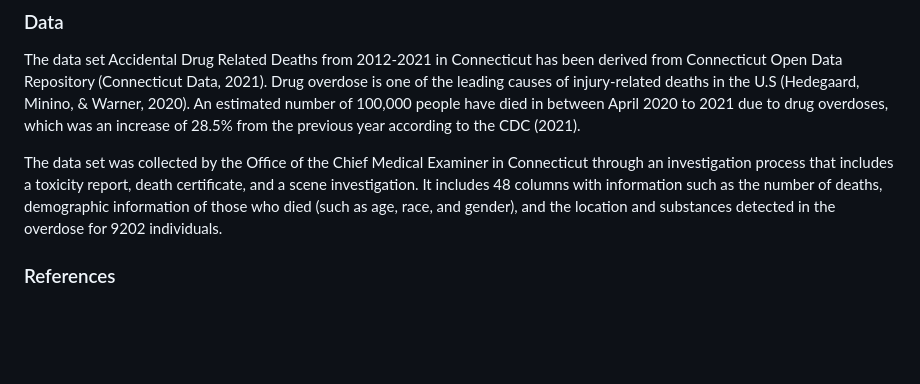
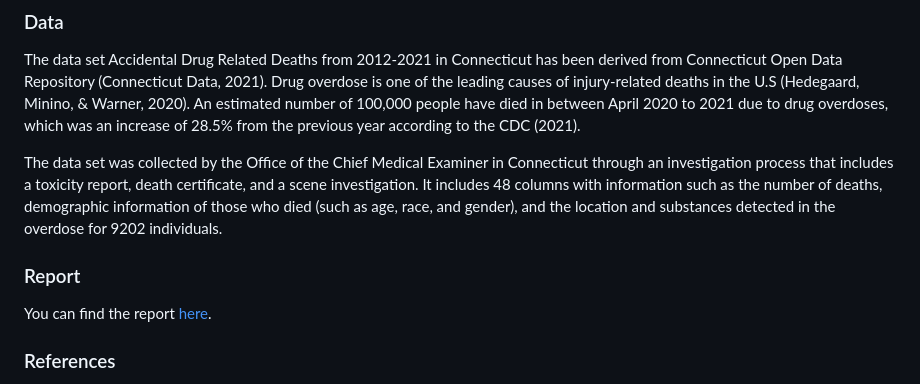
Before and after one commit to merishnaSuwal/drug-deaths-data-analysis, a Markdown page: README.md, the part around the change. Rendered like a GitHub page; blank space fills up the shorter version.

Commit message:
Updated report link

```diff
--- a/README.md
+++ b/README.md
@@ -9,6 +9,10 @@ Accidental drug deaths have become a growing public health concern in recent tim
 The data set Accidental Drug Related Deaths from 2012-2021 in Connecticut has been derived from Connecticut Open Data Repository (Connecticut Data, 2021). Drug overdose is one of the leading causes of injury-related deaths in the U.S (Hedegaard, Minino, & Warner, 2020). An estimated number of 100,000 people have died in between April 2020 to 2021 due to drug overdoses, which was an increase of 28.5% from the previous year according to the CDC (2021).
 
 The data set was collected by the Office of the Chief Medical Examiner in Connecticut through an investigation process that includes a toxicity report, death certificate, and a scene investigation. It includes 48 columns with information such as the number of deaths, demographic information of those who died (such as age, race, and gender), and the location and substances detected in the overdose for 9202 individuals.
+
+### Report
+
+You can find the report [here](https://merishnasuwal.github.io/drug-deaths-data-analysis/).
 
 ### References
 
```
